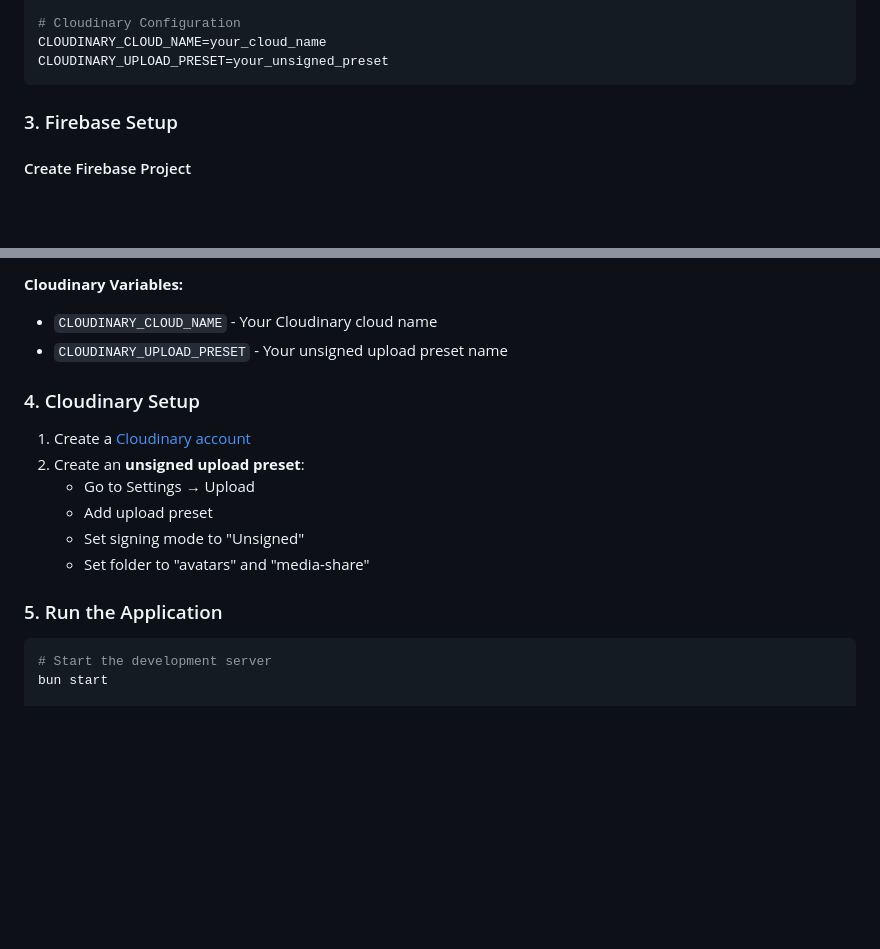
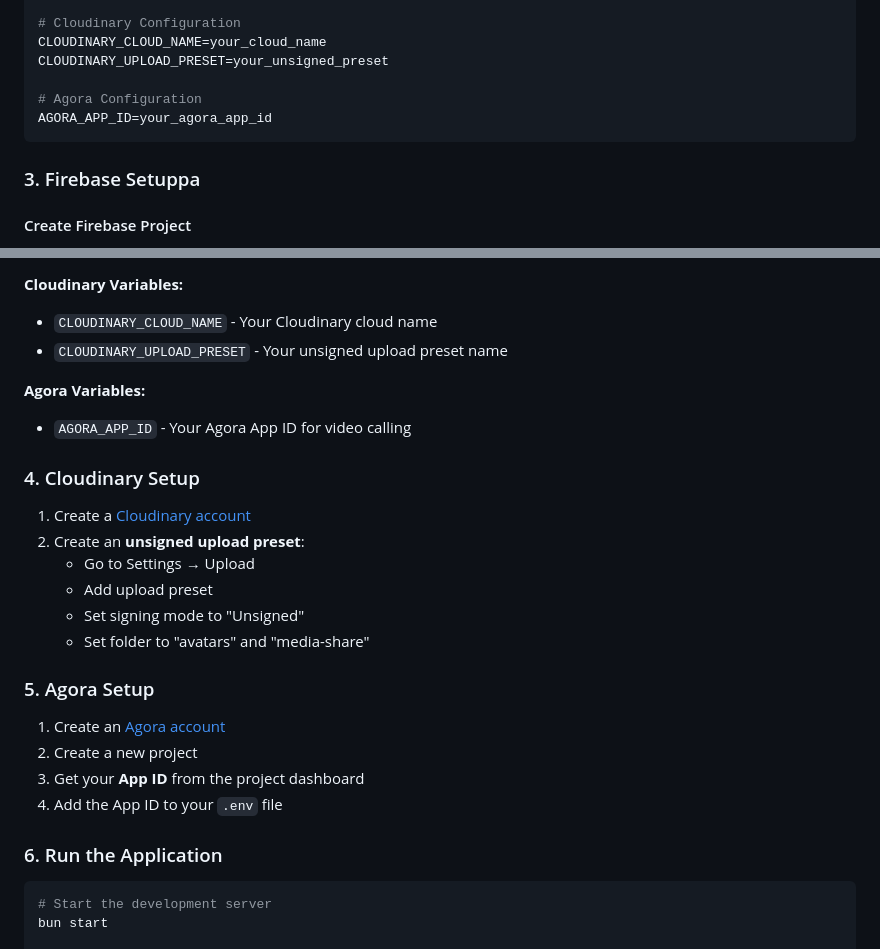
Before and after one commit to chidinma-elekwachi/elexistech-backend, a Markdown page: README.md, 2 parts joined by grey strips. GitHub-like rendering; blank space fills up the shorter version.

Commit message:
feat: updated README

````diff
--- a/README.md
+++ b/README.md
@@ -46,9 +46,12 @@ FIREBASE_DATABASE_URL=https://your_project.firebaseio.com
 # Cloudinary Configuration
 CLOUDINARY_CLOUD_NAME=your_cloud_name
 CLOUDINARY_UPLOAD_PRESET=your_unsigned_preset
+
+# Agora Configuration
+AGORA_APP_ID=your_agora_app_id
 ```
 
-### 3. Firebase Setup
+### 3. Firebase Setuppa
 
 #### Create Firebase Project
 
@@ -104,6 +107,10 @@ Make sure your `.env` file contains all the required variables:
 - `CLOUDINARY_CLOUD_NAME` - Your Cloudinary cloud name
 - `CLOUDINARY_UPLOAD_PRESET` - Your unsigned upload preset name
 
+**Agora Variables:**
+
+- `AGORA_APP_ID` - Your Agora App ID for video calling
+
 ### 4. Cloudinary Setup
 
 1. Create a [Cloudinary account](https://cloudinary.com/)
@@ -113,7 +120,14 @@ Make sure your `.env` file contains all the required variables:
    - Set signing mode to "Unsigned"
    - Set folder to "avatars" and "media-share"
 
-### 5. Run the Application
+### 5. Agora Setup
+
+1. Create an [Agora account](https://console.agora.io/)
+2. Create a new project
+3. Get your **App ID** from the project dashboard
+4. Add the App ID to your `.env` file
+
+### 6. Run the Application
 
 ```bash
 # Start the development server
````
Also changed, not shown: assets/ss1.png (added), assets/ss2.png (added), assets/ss3.png (added), assets/ss4.png (added), 9 other files.
